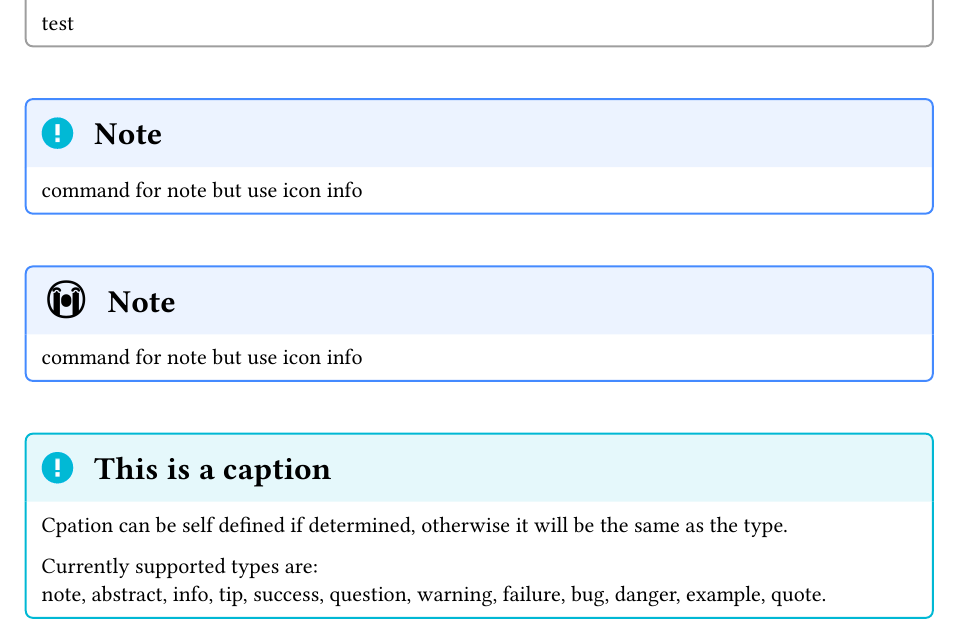
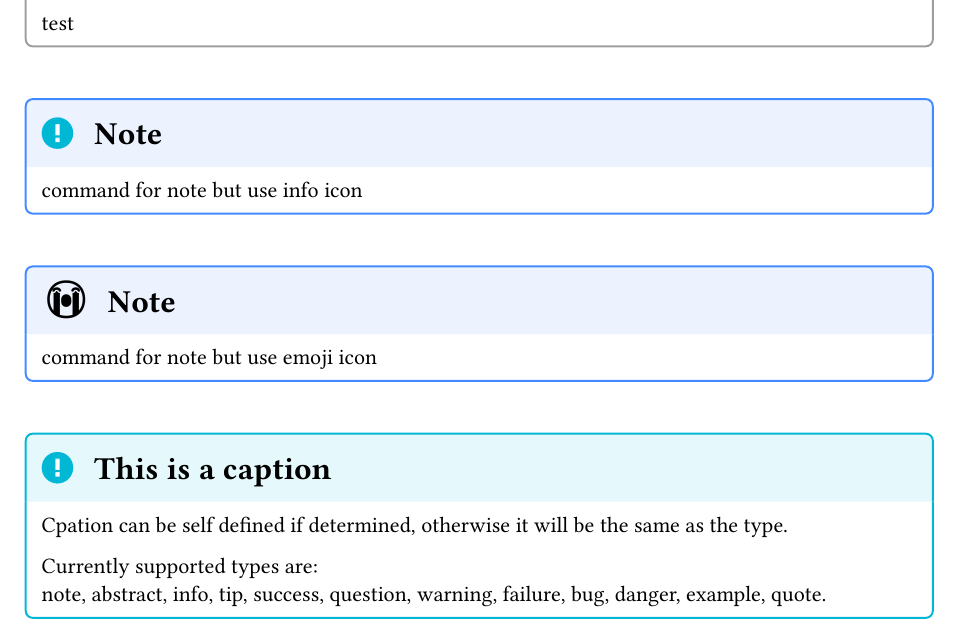
Before and after one commit to crd2333/typst-admonition, a Typst document (examples/example.typ, which reads lib.typ): part of page 2 of 2, cut so that both start at the same text. The pictures show the PDF file examples/example.pdf that the author committed with the source.

Commit message:
some change
add pad and indent for the block.
make small adjust to make the caption can be emoji

```diff
--- a/examples/example.typ
+++ b/examples/example.typ
@@ -14,9 +14,9 @@
 #example2()[test]
 #quote()[test]
 
-#note(icon: "../svg/info.svg")[command for note but use icon info]
+#note(icon: "../svg/info.svg")[command for note but use info icon]
 
-#note(icon: emoji.face.cry)[command for note but use icon info]
+#note(icon: emoji.face.cry)[command for note but use emoji icon]
 
 #info(caption: "This is a caption")[
   Cpation can be self defined if determined, otherwise it will be the same as the type.
--- a/lib.typ
+++ b/lib.typ
@@ -8,6 +8,11 @@
   add iconbox
   add admonitions(note, abstract, info, tip, success, question, warning, failure, bug, danger, example, example2, quote)
 */
+
+#let _empty_par() = {
+  v(-1em)
+  box()
+}
 
 #let iconbox(body,
              caption: "iconbox",
```
Also changed, not shown: examples/example.pdf, lib.pdf (deleted), lib.typ (3 more changed lines), 1 other file.
